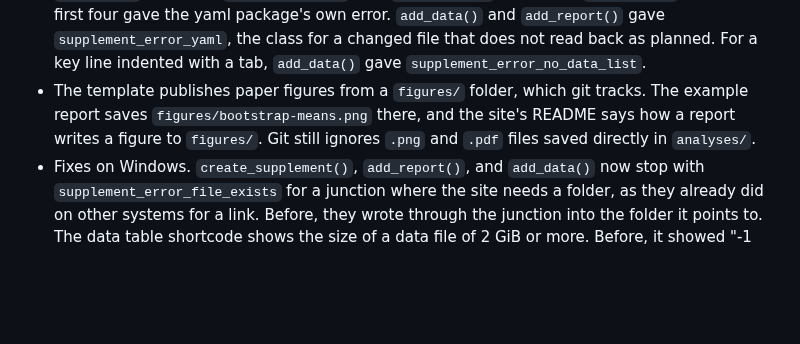
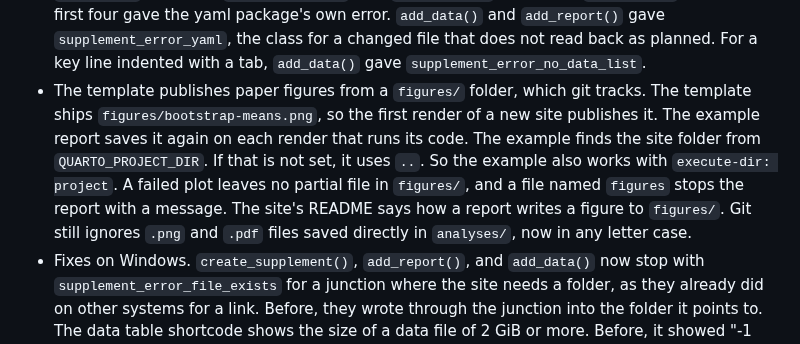
Before and after one commit to jmgirard/supplement, a Markdown page: NEWS.md, the part around the change. GitHub-like rendering; blank space fills up the shorter version.

Commit message:
M028 T5: describe the figure code in the site README and NEWS

```diff
--- a/NEWS.md
+++ b/NEWS.md
@@ -111,9 +111,15 @@
   back as planned. For a key line indented with a tab, `add_data()` gave
   `supplement_error_no_data_list`.
 * The template publishes paper figures from a `figures/` folder, which git
-  tracks. The example report saves `figures/bootstrap-means.png` there, and
-  the site's README says how a report writes a figure to `figures/`. Git
-  still ignores `.png` and `.pdf` files saved directly in `analyses/`.
+  tracks. The template ships `figures/bootstrap-means.png`, so the first
+  render of a new site publishes it. The example report saves it again on
+  each render that runs its code. The example finds the site folder from
+  `QUARTO_PROJECT_DIR`. If that is not set, it uses `..`. So the example
+  also works with `execute-dir: project`. A failed plot leaves no partial file in
+  `figures/`, and a file named `figures` stops the report with a message.
+  The site's README says how a report writes a figure to `figures/`. Git
+  still ignores `.png` and `.pdf` files saved directly in `analyses/`, now
+  in any letter case.
 * Fixes on Windows. `create_supplement()`, `add_report()`, and `add_data()`
   now stop with `supplement_error_file_exists` for a junction where the
   site needs a folder, as they already did on other systems for a link.
```
Also changed, not shown: cairn/milestones/M028-figure-code.md (+2 -1 lines), inst/template/_README.md (+16 -12 lines).
